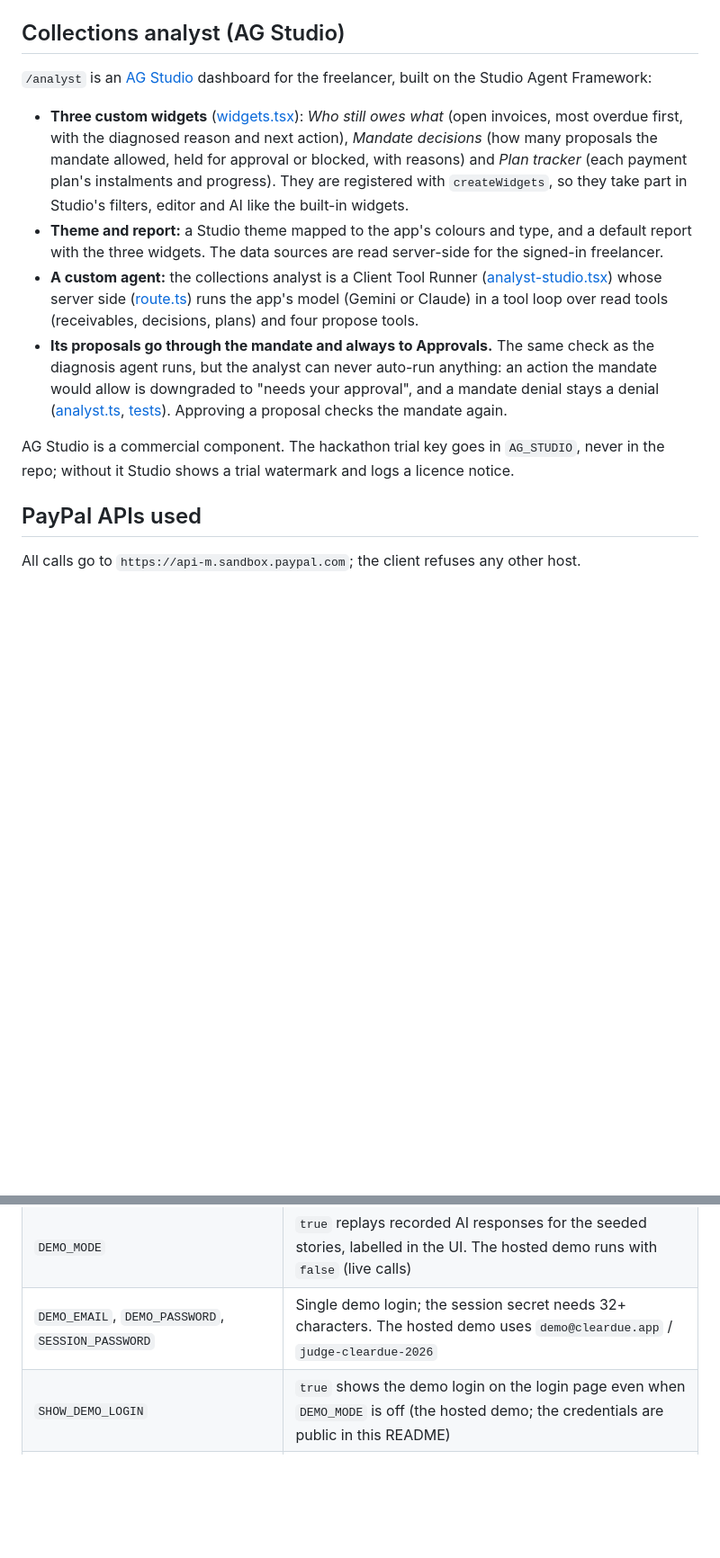
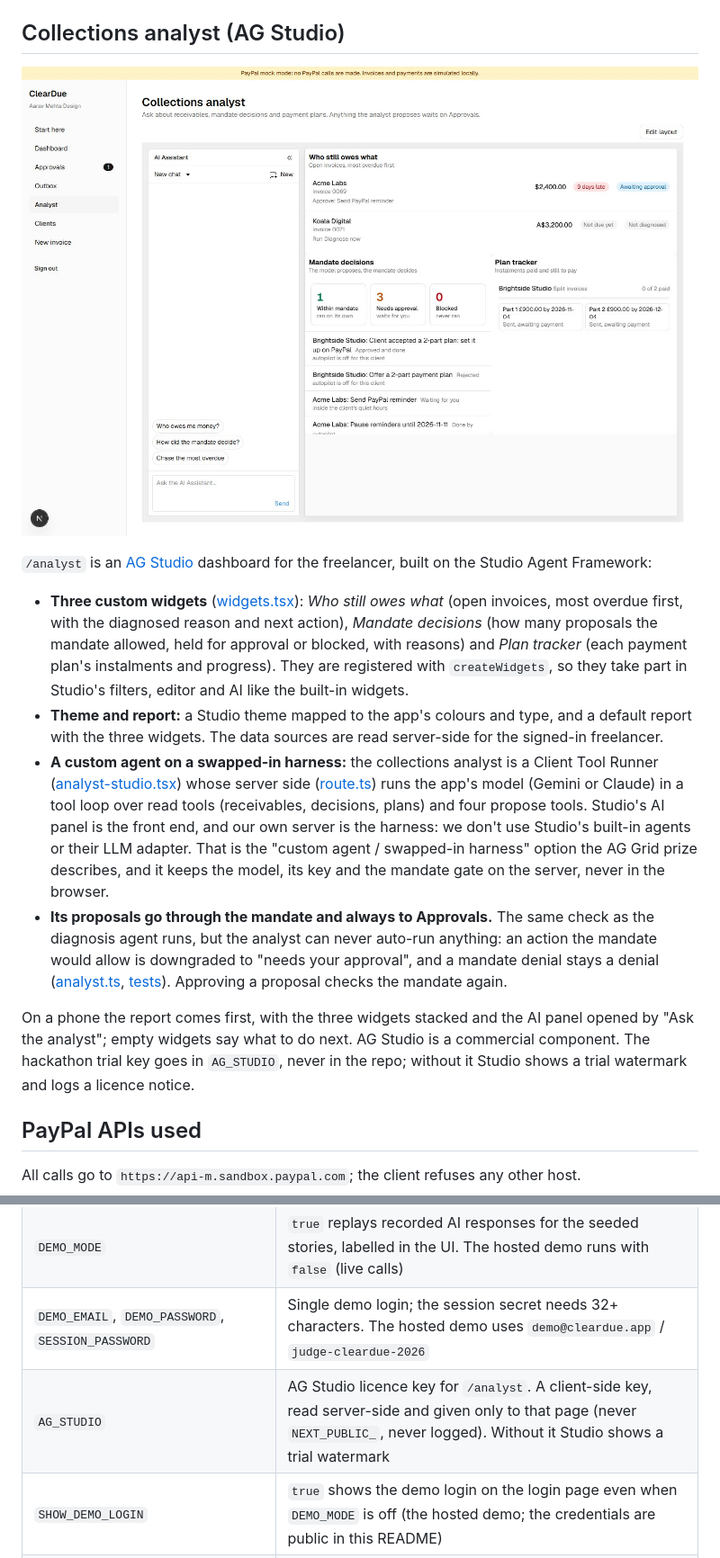
Before and after one commit to tusharshah21/cleardue, a Markdown page: README.md, 2 parts joined by grey strips. Shown at 90% size. GitHub-like rendering; pictures changed too: docs/screenshots/38-analyst-dashboard.jpg (added); blank space fills up the shorter version.

```diff
--- a/README.md
+++ b/README.md
@@ -67,14 +67,16 @@ flowchart LR
 
 ## Collections analyst (AG Studio)
 
+![The /analyst page: the AI Assistant on the left, and three custom widgets (who still owes what, mandate decisions, plan tracker) on the report](docs/screenshots/38-analyst-dashboard.jpg)
+
 `/analyst` is an [AG Studio](https://www.ag-grid.com/studio/) dashboard for the freelancer, built on the Studio Agent Framework:
 
 - **Three custom widgets** ([widgets.tsx](src/app/(app)/analyst/widgets.tsx)): *Who still owes what* (open invoices, most overdue first, with the diagnosed reason and next action), *Mandate decisions* (how many proposals the mandate allowed, held for approval or blocked, with reasons) and *Plan tracker* (each payment plan's instalments and progress). They are registered with `createWidgets`, so they take part in Studio's filters, editor and AI like the built-in widgets.
 - **Theme and report:** a Studio theme mapped to the app's colours and type, and a default report with the three widgets. The data sources are read server-side for the signed-in freelancer.
-- **A custom agent:** the collections analyst is a Client Tool Runner ([analyst-studio.tsx](src/app/(app)/analyst/analyst-studio.tsx)) whose server side ([route.ts](src/app/api/analyst/run/route.ts)) runs the app's model (Gemini or Claude) in a tool loop over read tools (receivables, decisions, plans) and four propose tools.
+- **A custom agent on a swapped-in harness:** the collections analyst is a Client Tool Runner ([analyst-studio.tsx](src/app/(app)/analyst/analyst-studio.tsx)) whose server side ([route.ts](src/app/api/analyst/run/route.ts)) runs the app's model (Gemini or Claude) in a tool loop over read tools (receivables, decisions, plans) and four propose tools. Studio's AI panel is the front end, and our own server is the harness: we don't use Studio's built-in agents or their LLM adapter. That is the "custom agent / swapped-in harness" option the AG Grid prize describes, and it keeps the model, its key and the mandate gate on the server, never in the browser.
 - **Its proposals go through the mandate and always to Approvals.** The same check as the diagnosis agent runs, but the analyst can never auto-run anything: an action the mandate would allow is downgraded to "needs your approval", and a mandate denial stays a denial ([analyst.ts](src/agent/analyst.ts), [tests](src/agent/analyst.test.ts)). Approving a proposal checks the mandate again.
 
-AG Studio is a commercial component. The hackathon trial key goes in `AG_STUDIO`, never in the repo; without it Studio shows a trial watermark and logs a licence notice.
+On a phone the report comes first, with the three widgets stacked and the AI panel opened by "Ask the analyst"; empty widgets say what to do next. AG Studio is a commercial component. The hackathon trial key goes in `AG_STUDIO`, never in the repo; without it Studio shows a trial watermark and logs a licence notice.
 
 ## PayPal APIs used
 
@@ -249,6 +251,7 @@ See [.env.example](.env.example). Never commit `.env`.
 | `AI_MODEL` | Model name for the chosen provider, e.g. `gemini-3.5-flash-lite`; never hard-coded |
 | `DEMO_MODE` | `true` replays recorded AI responses for the seeded stories, labelled in the UI. The hosted demo runs with `false` (live calls) |
 | `DEMO_EMAIL`, `DEMO_PASSWORD`, `SESSION_PASSWORD` | Single demo login; the session secret needs 32+ characters. The hosted demo uses `demo@cleardue.app` / `judge-cleardue-2026` |
+| `AG_STUDIO` | AG Studio licence key for `/analyst`. A client-side key, read server-side and given only to that page (never `NEXT_PUBLIC_`, never logged). Without it Studio shows a trial watermark |
 | `SHOW_DEMO_LOGIN` | `true` shows the demo login on the login page even when `DEMO_MODE` is off (the hosted demo; the credentials are public in this README) |
 | `DEMO_DAILY_RESET` | `true` makes the sync cron reset the demo stories daily at 03:00 UTC (hosted demo only) |
 | `APP_URL` | Optional override of the public base URL used in pay-page links; defaults to Render's `RENDER_EXTERNAL_URL`, then localhost |
```
Also changed, not shown: docs/DEMO_SCRIPT.md (+11 -9 lines), docs/screenshots/30-analyst-first.jpg (deleted), docs/screenshots/31-analyst-ask.jpg (deleted), docs/screenshots/34-analyst-populated.jpg (deleted), docs/screenshots/35-analyst-licensed.jpg (added), docs/screenshots/36-analyst-mobile.jpg (added), 5 other files.
